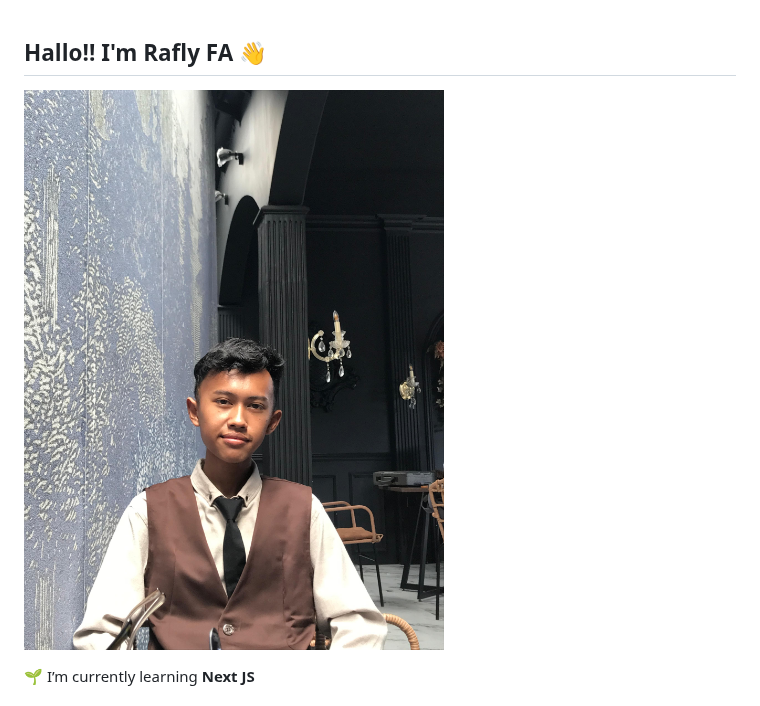
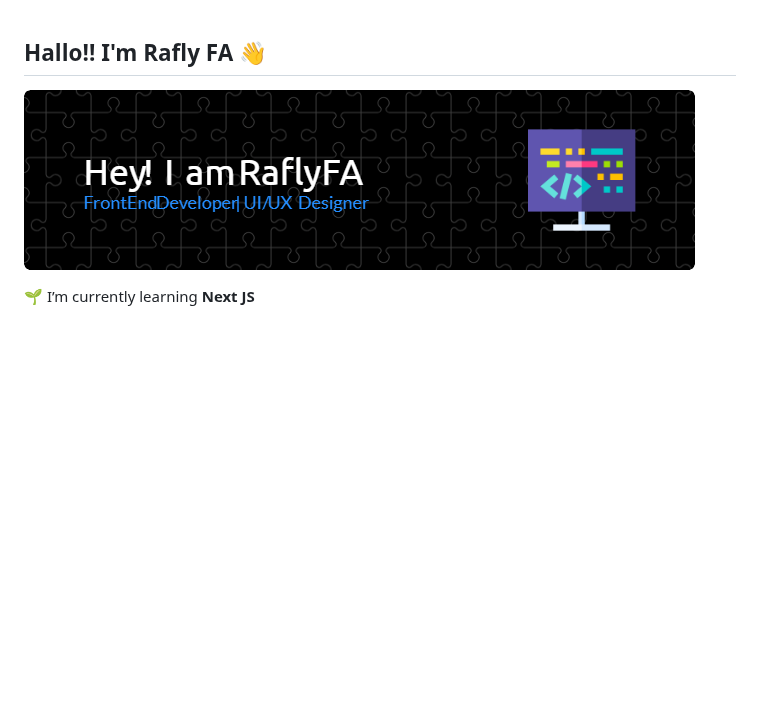
Before and after one commit to RaflyFA/RaflyFA, a Markdown page: README.md, the part around one of its changes. Drawn GitHub-style; pictures changed too: img/github-header-image.png (added); blank space fills up the shorter version.

```diff
--- a/README.md
+++ b/README.md
@@ -1,5 +1,5 @@
 ## Hallo!! I'm Rafly FA 👋
-![Rafly Fahusnul Akbar](img/Gambar%20WhatsApp%202025-05-12%20pukul%2017.29.38_1d2a0b99.jpg)
+![Rafly Fahusnul Akbar](img/github-header-image.png)
 
 <!--
 **RaflyFA/RaflyFA** is a ✨ _special_ ✨ repository because its `README.md` (this file) appears on your GitHub profile.
```
Also changed, not shown: other parts of README.md (+28 -0 lines), 1 other file.
